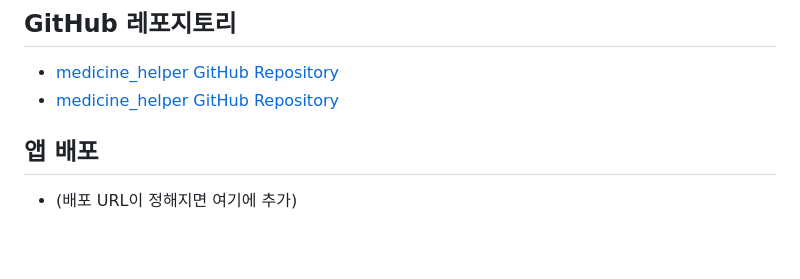
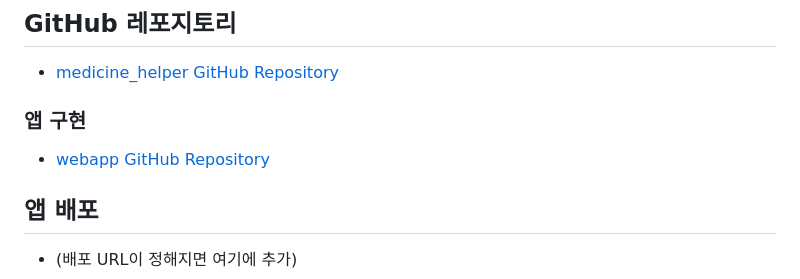
Before and after one commit to skeltx44/medicine_helper, a Markdown page: README.md, the part around the change. Rendered like a GitHub page; blank space fills up the shorter version.

Commit message:
Update GitHub repository links in README

```diff
--- a/README.md
+++ b/README.md
@@ -210,7 +210,8 @@ C타입 복지의 사각지대에 놓인 사람들 위한 서비스
 
 ## GitHub 레포지토리
 - [medicine_helper GitHub Repository](https://github.com/skeltx44/medicine_helper)
-- [medicine_helper GitHub Repository](https://github.com/skeltx44/webapp)
+### 앱 구현
+- [webapp GitHub Repository](https://github.com/skeltx44/webapp)
 
 ## 앱 배포
 - (배포 URL이 정해지면 여기에 추가)
```
